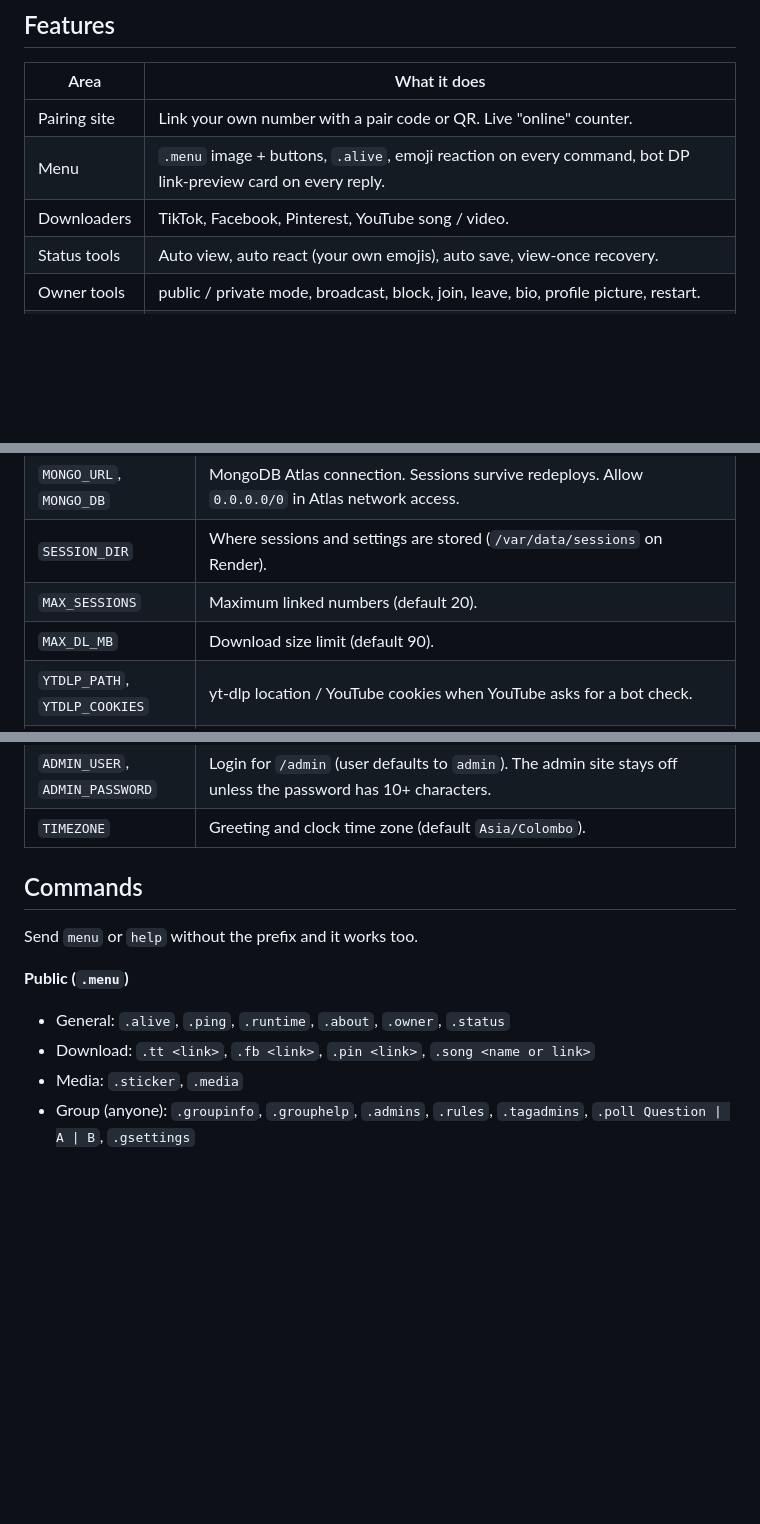
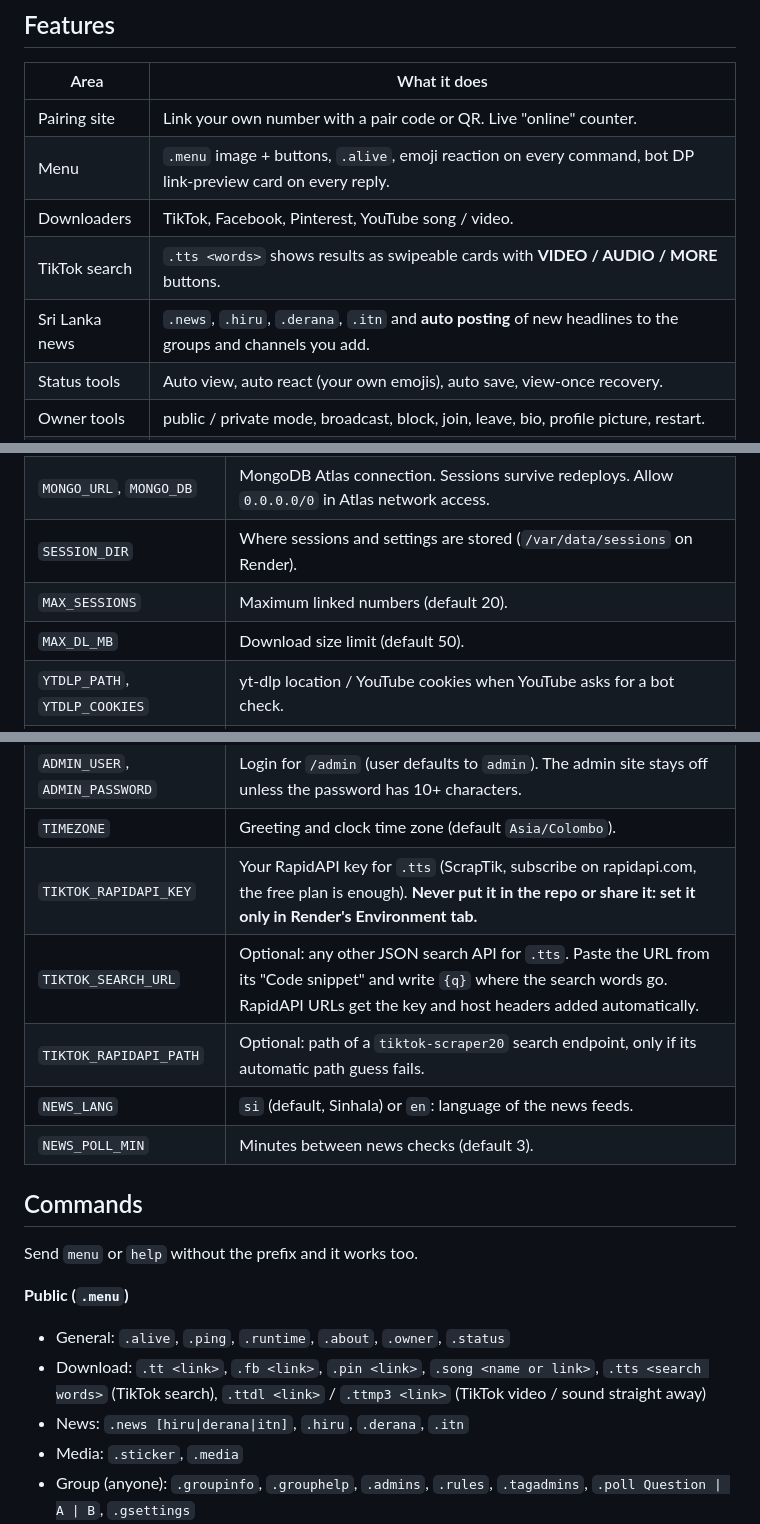
Before and after one commit to darkthila5-arch/rioxmd, a Markdown page: README.md, 3 parts joined by grey strips. Rendered like a GitHub page; blank space fills up the shorter version.

```diff
--- a/README.md
+++ b/README.md
@@ -10,6 +10,8 @@ Multi-session WhatsApp bot (Baileys) with a modern pairing website (pair code or
 | Pairing site | Link your own number with a pair code or QR. Live "online" counter. |
 | Menu | `.menu` image + buttons, `.alive`, emoji reaction on every command, bot DP link-preview card on every reply. |
 | Downloaders | TikTok, Facebook, Pinterest, YouTube song / video. |
+| TikTok search | `.tts <words>` shows results as swipeable cards with **VIDEO / AUDIO / MORE** buttons. |
+| Sri Lanka news | `.news`, `.hiru`, `.derana`, `.itn` and **auto posting** of new headlines to the groups and channels you add. |
 | Status tools | Auto view, auto react (your own emojis), auto save, view-once recovery. |
 | Owner tools | public / private mode, broadcast, block, join, leave, bio, profile picture, restart. |
 | Web settings | After linking, the bot sends a password to your own chat. Log in at `/settings` with your number to switch features on or off. |
@@ -63,20 +65,26 @@ Optional fields: `owner: true` (owner only), `hidden: true` (silent for everyone
 | `MONGO_URL`, `MONGO_DB` | MongoDB Atlas connection. Sessions survive redeploys. Allow `0.0.0.0/0` in Atlas network access. |
 | `SESSION_DIR` | Where sessions and settings are stored (`/var/data/sessions` on Render). |
 | `MAX_SESSIONS` | Maximum linked numbers (default 20). |
-| `MAX_DL_MB` | Download size limit (default 90). |
+| `MAX_DL_MB` | Download size limit (default 50). |
 | `YTDLP_PATH`, `YTDLP_COOKIES` | yt-dlp location / YouTube cookies when YouTube asks for a bot check. |
 | `CALLBOT_DIR`, `CALLBOT_PORT` | Optional, call service data folder / localhost port (8099). |
 | `PUBLIC_URL` | Public address of the site (for example `https://your-app.onrender.com`). Used in the web password message. Render's own `RENDER_EXTERNAL_URL` is used when this is empty. |
 | `WEB_SECRET` | Long random text used to sign web logins. Set it, otherwise everyone is logged out on each restart. |
 | `ADMIN_USER`, `ADMIN_PASSWORD` | Login for `/admin` (user defaults to `admin`). The admin site stays off unless the password has 10+ characters. |
 | `TIMEZONE` | Greeting and clock time zone (default `Asia/Colombo`). |
+| `TIKTOK_RAPIDAPI_KEY` | Your RapidAPI key for `.tts` (ScrapTik, subscribe on rapidapi.com, the free plan is enough). **Never put it in the repo or share it: set it only in Render's Environment tab.** |
+| `TIKTOK_SEARCH_URL` | Optional: any other JSON search API for `.tts`. Paste the URL from its "Code snippet" and write `{q}` where the search words go. RapidAPI URLs get the key and host headers added automatically. |
+| `TIKTOK_RAPIDAPI_PATH` | Optional: path of a `tiktok-scraper20` search endpoint, only if its automatic path guess fails. |
+| `NEWS_LANG` | `si` (default, Sinhala) or `en`: language of the news feeds. |
+| `NEWS_POLL_MIN` | Minutes between news checks (default 3). |
 
 ## Commands
 Send `menu` or `help` without the prefix and it works too.
 
 **Public (`.menu`)**
 - General: `.alive`, `.ping`, `.runtime`, `.about`, `.owner`, `.status`
-- Download: `.tt <link>`, `.fb <link>`, `.pin <link>`, `.song <name or link>`
+- Download: `.tt <link>`, `.fb <link>`, `.pin <link>`, `.song <name or link>`, `.tts <search words>` (TikTok search), `.ttdl <link>` / `.ttmp3 <link>` (TikTok video / sound straight away)
+- News: `.news [hiru|derana|itn]`, `.hiru`, `.derana`, `.itn`
 - Media: `.sticker`, `.media`
 - Group (anyone): `.groupinfo`, `.grouphelp`, `.admins`, `.rules`, `.tagadmins`, `.poll Question | A | B`, `.gsettings`
 - Group admin (the bot must be a group admin): `.kick`, `.add`, `.promote`, `.demote`, `.warn`, `.resetwarn`, `.warnlist`, `.tagall`, `.hidetag`, `.del`, `.group open|close` (`.mute` / `.unmute`), `.setname`, `.setdesc`, `.setgpp`, `.link`, `.revoke`, `.lockinfo` / `.unlockinfo`, `.ephemeral`, `.requests`, `.approveall`, `.rejectall`, `.rules set <text>`, `.antilink off|on|all`, `.welcome` / `.goodbye` (`on`, `off`, `set <text>`, `reset`, placeholders `{user} {group} {count} {desc}`)
```
Also changed, not shown: other parts of README.md (+18 -0 lines).
